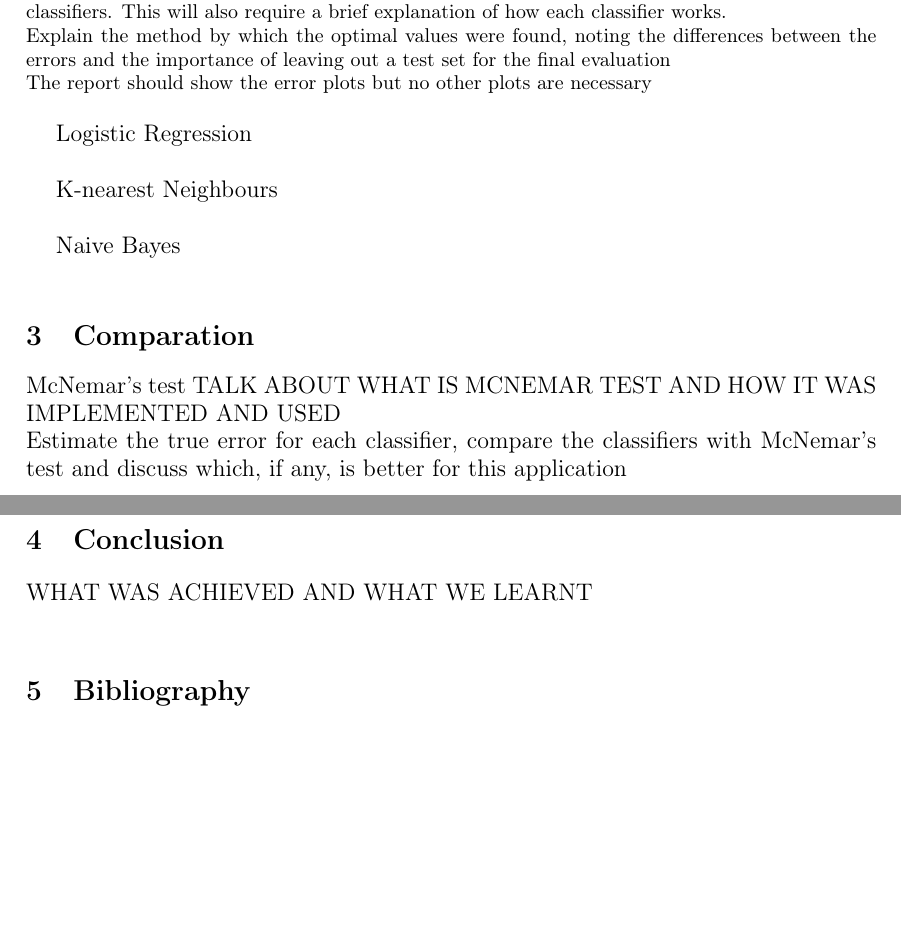
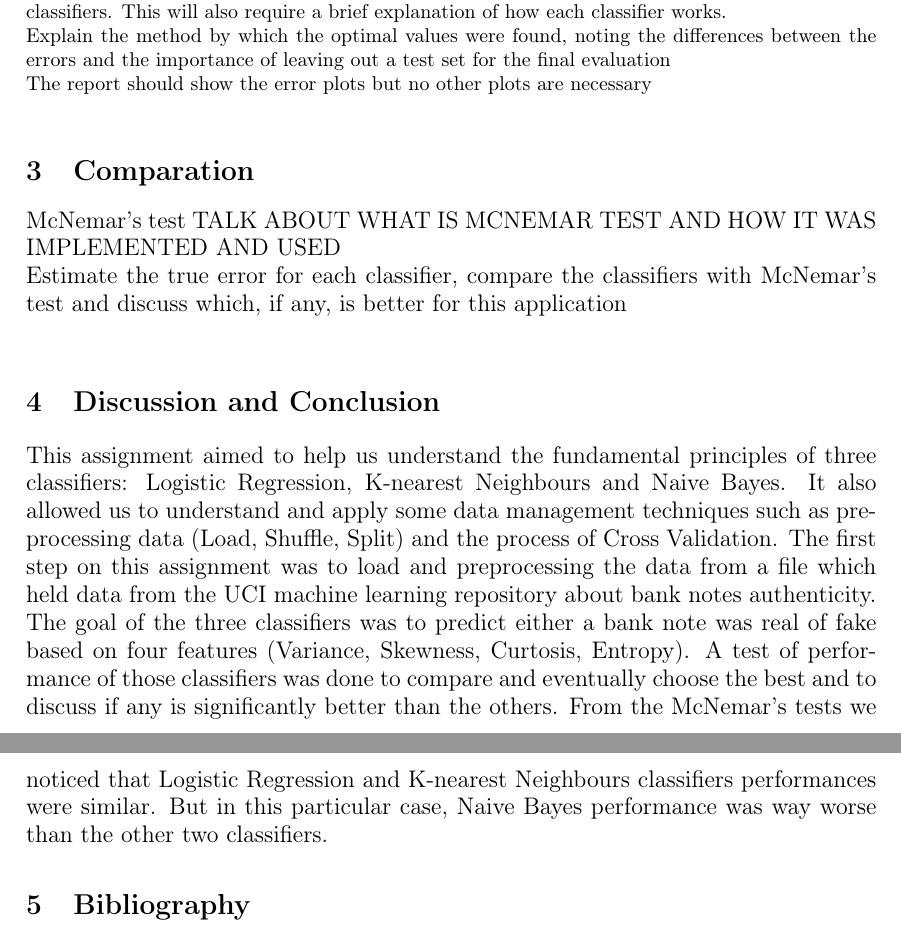
Before and after one commit to danielfct/AA-assignment-1, a LaTeX paper (Report/AA-TP1-report.tex): two parts of pages 3 and 4 of 4 before the commit and two parts of pages 5 and 6 of 6 after it, joined at a grey line, cut so that both start at the same text, the shorter picture padded with empty space. Compiled offline with pdfLaTeX.

Commit message:
Introduction section

```diff
--- a/Report/AA-TP1-report.tex
+++ b/Report/AA-TP1-report.tex
@@ -192,14 +206,6 @@ the differences between the errors and the importance of leaving out
 a test set for the final evaluation\\
 The report should show the error plots but no other plots are necessary\\
 
-{\large{}Logistic Regression}\\
-{\large \par}
-
-{\large{}K-nearest Neighbours }\\
-{\large \par}
-
-{\large{}Naive Bayes}\\
-{\large \par}
 \section{Comparation}
 
 \large McNemar's test
@@ -207,8 +213,11 @@ TALK ABOUT WHAT IS MCNEMAR TEST AND HOW IT WAS IMPLEMENTED AND USED\\
 Estimate the true error for each classifier, compare the classifiers with McNemar's test and discuss which, if any, is better for this application\\
 
 
-\section{Conclusion}
-WHAT WAS ACHIEVED AND WHAT WE LEARNT\\
+\section{Discussion and Conclusion}
+This assignment aimed to help us understand the fundamental principles of three classifiers: Logistic Regression, K-nearest Neighbours and Naive Bayes. It also allowed us to understand and apply some data management techniques such as preprocessing data (Load, Shuffle, Split) and the process of Cross Validation.
+The first step on this assignment was to load and preprocessing the data from a file which held data from the UCI machine learning repository about bank notes authenticity. The goal of the three classifiers was to predict either a bank note was real of fake based on four features (Variance, Skewness, Curtosis, Entropy).
+A test of performance of those classifiers was done to compare and eventually choose the best and to discuss if any is significantly better than the others. From the McNemar's tests we noticed that Logistic Regression and K-nearest Neighbours classifiers performances were similar. But in this particular case, Naive Bayes performance was way worse than the other two classifiers.
+
 
 \section{Bibliography}
 \begin{itemize}
```
Also changed, not shown: Report/AA-TP1-report.tex (22 more changed lines).
